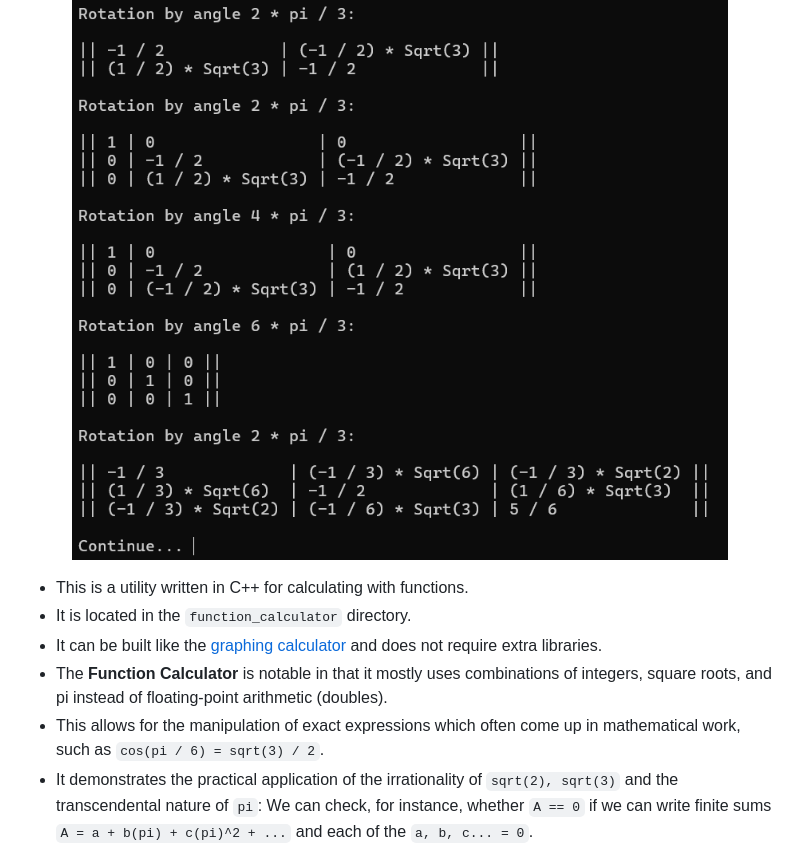
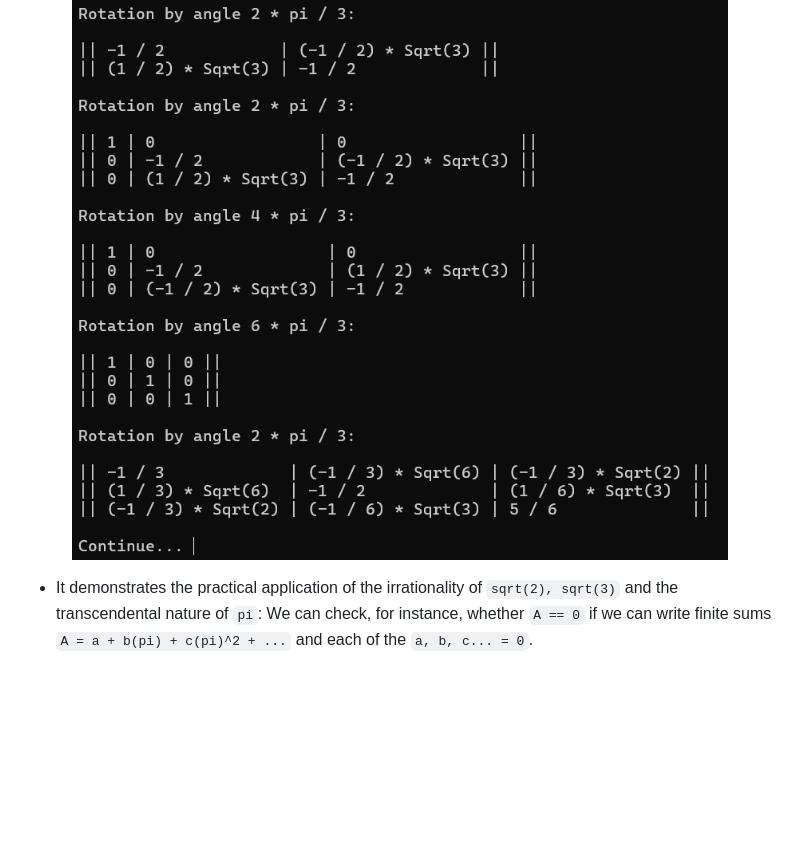
Before and after one commit to gitpaulc/Coding-Samples, a Markdown page: README.md, the part around the change printed below. Rendered like a GitHub page; blank space fills up the shorter version.

```diff
--- a/README.md
+++ b/README.md
@@ -166,10 +187,5 @@
 <a href="#"><img alt="ComputationalGeometry" src="function_calculator/matrixRotations.png" width="100%"/></a>
 
-* This is a utility written in C++ for calculating with functions.
-* It is located in the `function_calculator` directory.
-* It can be built like the [graphing calculator](##graphing-math) and does not require extra libraries.
-* The **Function Calculator** is notable in that it mostly uses combinations of integers, square roots, and pi instead of floating-point arithmetic (doubles).
-* This allows for the manipulation of exact expressions which often come up in mathematical work, such as `cos(pi / 6) = sqrt(3) / 2`.
 * It demonstrates the practical application of the irrationality of `sqrt(2), sqrt(3)` and the transcendental nature of `pi`: We can check, for instance, whether `A == 0` if we can write finite sums `A = a + b(pi) + c(pi)^2 + ...` and each of the `a, b, c... = 0`.
 * The calculator is useful for checking long tedious calculations involving square roots, polynomials, and exponentials.
 * For instance it computes that the reciprocal of `1 + sqrt(2) + sqrt(3)` is `1/2 + (1/4)sqrt(2) - (1/4)sqrt(6)`. It computes that the reciprocal of `1 + sqrt(3) + sqrt(5) + sqrt(7)` is `(-7 + 5 * sqrt(3) + 3 * sqrt(5) - sqrt(7) - sqrt(15) + sqrt(21) + sqrt(35) - sqrt(105)) * (1/16)`.
```
Also changed, not shown: other parts of README.md (+23 -2 lines), function_calculator/dodecahedron.png (added), mesh_renderer/dodecahedronEdges.png (added), mesh_renderer/dodecahedronSolid.png (added), 10 other files.
